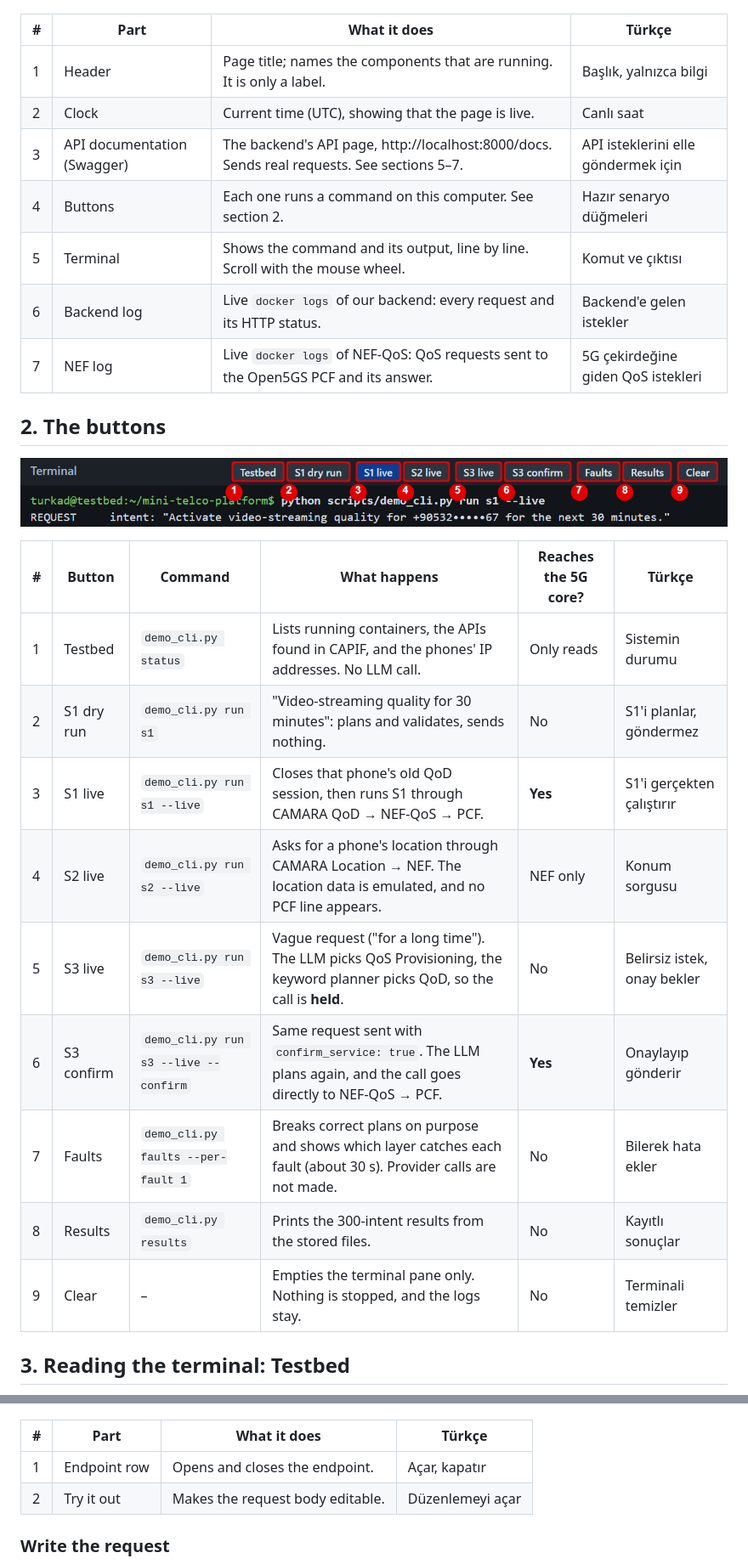
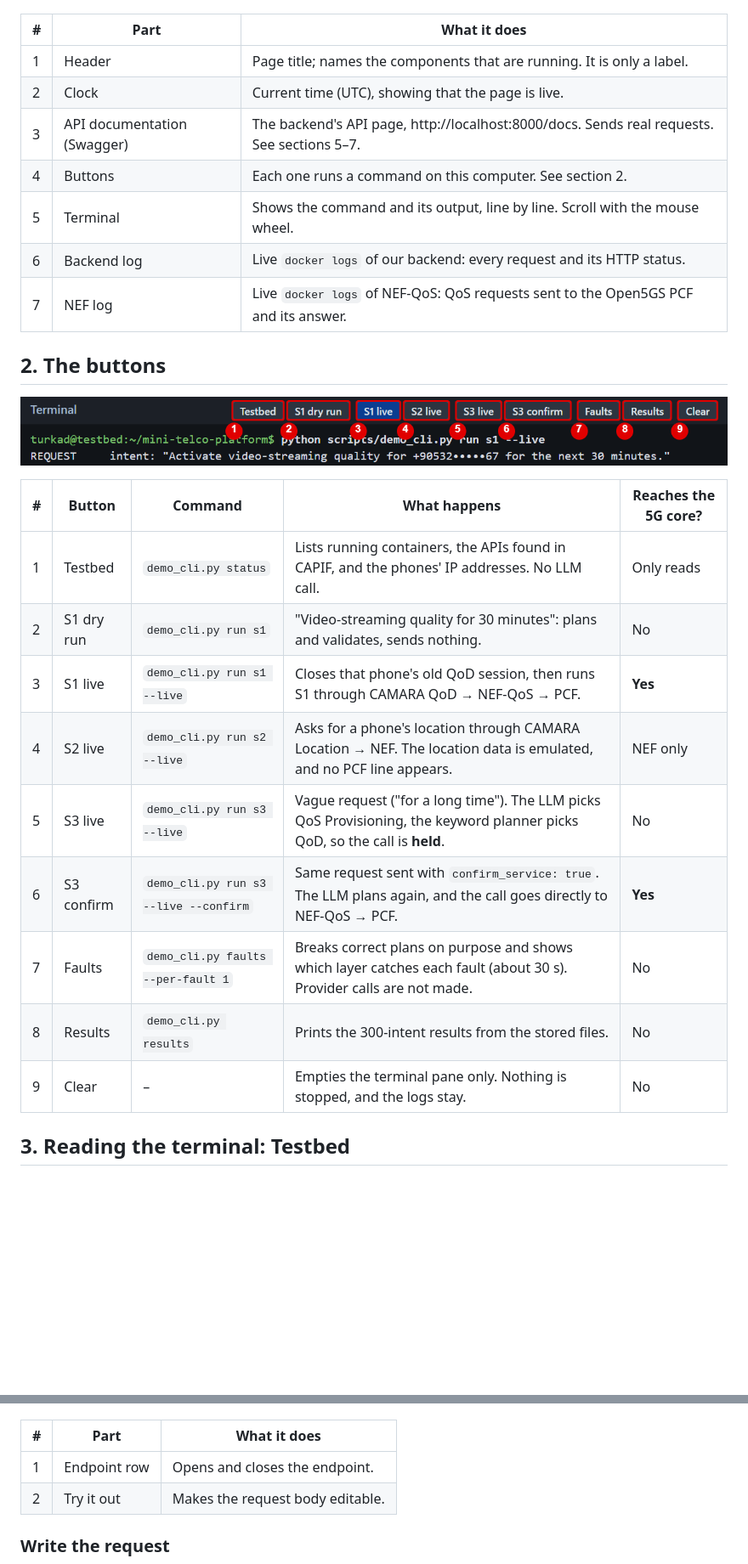
Before and after one commit to doadurak/mini-telco-platform, a Markdown page: docs/CONSOLE_GUIDE.md, 2 parts joined by grey strips. Shown at 85% size. Rendered like a GitHub page; blank space fills up the shorter version.

```diff
--- a/docs/CONSOLE_GUIDE.md
+++ b/docs/CONSOLE_GUIDE.md
@@ -8,31 +8,31 @@ system; the red numbers match the tables. Start the system first with `bash scri
 
 ![Console overview](console_guide/01_overview.png)
 
-| # | Part | What it does | Türkçe |
-|---|---|---|---|
-| 1 | Header | Page title; names the components that are running. It is only a label. | Başlık, yalnızca bilgi |
-| 2 | Clock | Current time (UTC), showing that the page is live. | Canlı saat |
-| 3 | API documentation (Swagger) | The backend's API page, http://localhost:8000/docs. Sends real requests. See sections 5–7. | API isteklerini elle göndermek için |
-| 4 | Buttons | Each one runs a command on this computer. See section 2. | Hazır senaryo düğmeleri |
-| 5 | Terminal | Shows the command and its output, line by line. Scroll with the mouse wheel. | Komut ve çıktısı |
-| 6 | Backend log | Live `docker logs` of our backend: every request and its HTTP status. | Backend'e gelen istekler |
-| 7 | NEF log | Live `docker logs` of NEF-QoS: QoS requests sent to the Open5GS PCF and its answer. | 5G çekirdeğine giden QoS istekleri |
+| # | Part | What it does |
+|---|---|--- |
+| 1 | Header | Page title; names the components that are running. It is only a label. |
+| 2 | Clock | Current time (UTC), showing that the page is live. |
+| 3 | API documentation (Swagger) | The backend's API page, http://localhost:8000/docs. Sends real requests. See sections 5–7. |
+| 4 | Buttons | Each one runs a command on this computer. See section 2. |
+| 5 | Terminal | Shows the command and its output, line by line. Scroll with the mouse wheel. |
+| 6 | Backend log | Live `docker logs` of our backend: every request and its HTTP status. |
+| 7 | NEF log | Live `docker logs` of NEF-QoS: QoS requests sent to the Open5GS PCF and its answer. |
 
 ## 2. The buttons
 
 ![Buttons](console_guide/02_buttons.png)
 
-| # | Button | Command | What happens | Reaches the 5G core? | Türkçe |
-|---|---|---|---|---|---|
-| 1 | Testbed | `demo_cli.py status` | Lists running containers, the APIs found in CAPIF, and the phones' IP addresses. No LLM call. | Only reads | Sistemin durumu |
-| 2 | S1 dry run | `demo_cli.py run s1` | "Video-streaming quality for 30 minutes": plans and validates, sends nothing. | No | S1'i planlar, göndermez |
-| 3 | S1 live | `demo_cli.py run s1 --live` | Closes that phone's old QoD session, then runs S1 through CAMARA QoD → NEF-QoS → PCF. | **Yes** | S1'i gerçekten çalıştırır |
-| 4 | S2 live | `demo_cli.py run s2 --live` | Asks for a phone's location through CAMARA Location → NEF. The location data is emulated, and no PCF line appears. | NEF only | Konum sorgusu |
-| 5 | S3 live | `demo_cli.py run s3 --live` | Vague request ("for a long time"). The LLM picks QoS Provisioning, the keyword planner picks QoD, so the call is **held**. | No | Belirsiz istek, onay bekler |
-| 6 | S3 confirm | `demo_cli.py run s3 --live --confirm` | Same request sent with `confirm_service: true`. The LLM plans again, and the call goes directly to NEF-QoS → PCF. | **Yes** | Onaylayıp gönderir |
-| 7 | Faults | `demo_cli.py faults --per-fault 1` | Breaks correct plans on purpose and shows which layer catches each fault (about 30 s). Provider calls are not made. | No | Bilerek hata ekler |
-| 8 | Results | `demo_cli.py results` | Prints the 300-intent results from the stored files. | No | Kayıtlı sonuçlar |
-| 9 | Clear | – | Empties the terminal pane only. Nothing is stopped, and the logs stay. | No | Terminali temizler |
+| # | Button | Command | What happens | Reaches the 5G core? |
+|---|---|---|---|--- |
+| 1 | Testbed | `demo_cli.py status` | Lists running containers, the APIs found in CAPIF, and the phones' IP addresses. No LLM call. | Only reads |
+| 2 | S1 dry run | `demo_cli.py run s1` | "Video-streaming quality for 30 minutes": plans and validates, sends nothing. | No |
+| 3 | S1 live | `demo_cli.py run s1 --live` | Closes that phone's old QoD session, then runs S1 through CAMARA QoD → NEF-QoS → PCF. | **Yes** |
+| 4 | S2 live | `demo_cli.py run s2 --live` | Asks for a phone's location through CAMARA Location → NEF. The location data is emulated, and no PCF line appears. | NEF only |
+| 5 | S3 live | `demo_cli.py run s3 --live` | Vague request ("for a long time"). The LLM picks QoS Provisioning, the keyword planner picks QoD, so the call is **held**. | No |
+| 6 | S3 confirm | `demo_cli.py run s3 --live --confirm` | Same request sent with `confirm_service: true`. The LLM plans again, and the call goes directly to NEF-QoS → PCF. | **Yes** |
+| 7 | Faults | `demo_cli.py faults --per-fault 1` | Breaks correct plans on purpose and shows which layer catches each fault (about 30 s). Provider calls are not made. | No |
+| 8 | Results | `demo_cli.py results` | Prints the 300-intent results from the stored files. | No |
+| 9 | Clear | – | Empties the terminal pane only. Nothing is stopped, and the logs stay. | No |
 
 ## 3. Reading the terminal: Testbed
 
@@ -112,10 +112,10 @@ Click a row to open it. GET rows read information; POST rows send or change some
 
 ![Try it out](console_guide/07_swagger_try_it_out.png)
 
-| # | Part | What it does | Türkçe |
-|---|---|---|---|
-| 1 | Endpoint row | Opens and closes the endpoint. | Açar, kapatır |
-| 2 | Try it out | Makes the request body editable. | Düzenlemeyi açar |
+| # | Part | What it does |
+|---|---|--- |
+| 1 | Endpoint row | Opens and closes the endpoint. |
+| 2 | Try it out | Makes the request body editable. |
 
 ### Write the request
 
```
Also changed, not shown: other parts of docs/CONSOLE_GUIDE.md (+78 -78 lines), docs/demo_guide.md (deleted, +0 -123 lines).
